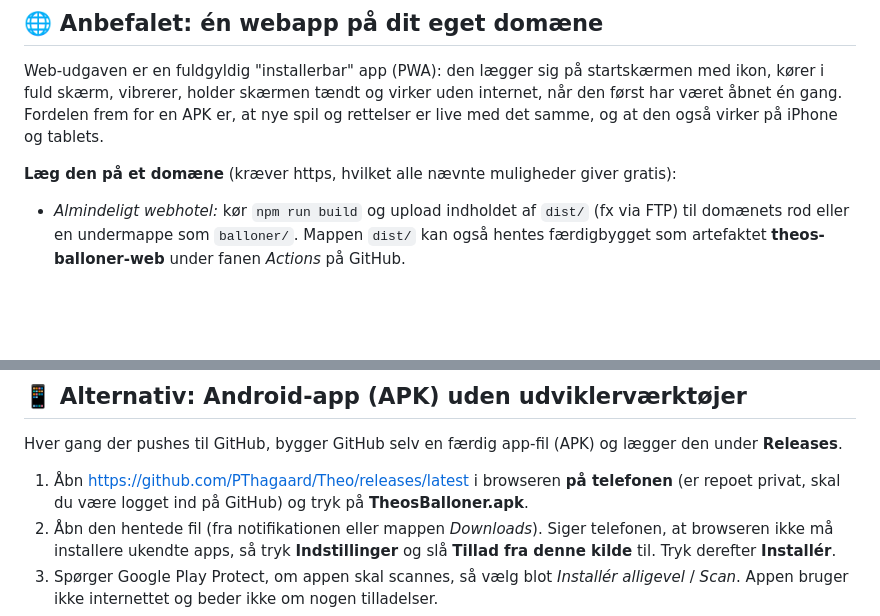
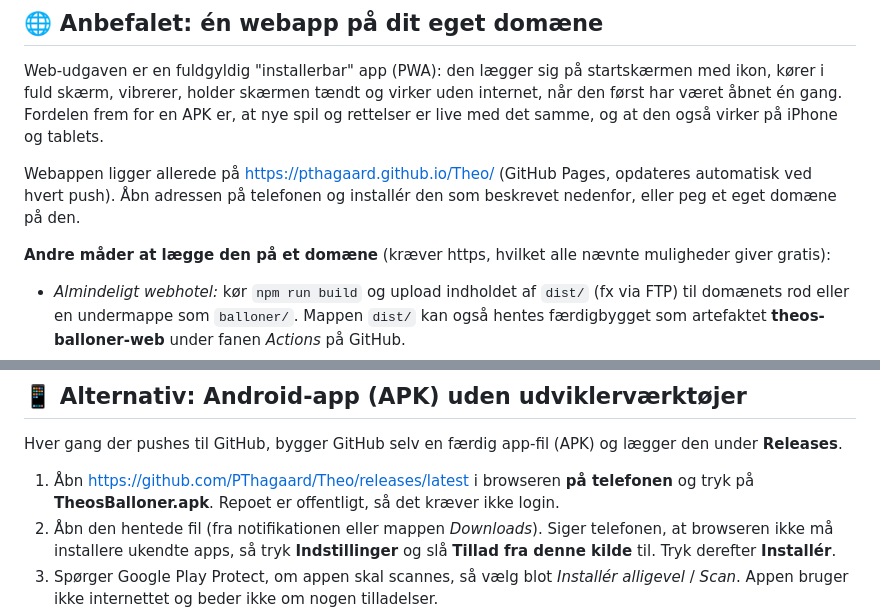
Before and after one commit to PThagaard/Theo, a Markdown page: README.md, 2 parts joined by grey strips. Drawn GitHub-style; blank space fills up the shorter version.

Commit message:
README: repoet er offentligt, webappen ligger på GitHub Pages
Co-Authored-By: Claude Fable 5.1 <noreply@anthropic.com>
Claude-Session: https://claude.ai/code/session_01GMAVU1UpLFLb2uWNangiX5

```diff
--- a/README.md
+++ b/README.md
@@ -10,7 +10,10 @@ Web-udgaven er en fuldgyldig "installerbar" app (PWA): den lægger sig på start
 vibrerer, holder skærmen tændt og virker uden internet, når den først har været åbnet én gang. Fordelen frem for en
 APK er, at nye spil og rettelser er live med det samme, og at den også virker på iPhone og tablets.
 
-**Læg den på et domæne** (kræver https, hvilket alle nævnte muligheder giver gratis):
+Webappen ligger allerede på <https://pthagaard.github.io/Theo/> (GitHub Pages, opdateres automatisk ved hvert push).
+Åbn adressen på telefonen og installér den som beskrevet nedenfor, eller peg et eget domæne på den.
+
+**Andre måder at lægge den på et domæne** (kræver https, hvilket alle nævnte muligheder giver gratis):
 
 - *Almindeligt webhotel:* kør `npm run build` og upload indholdet af `dist/` (fx via FTP) til domænets rod eller en
   undermappe som `balloner/`. Mappen `dist/` kan også hentes færdigbygget som artefaktet **theos-balloner-web** under
@@ -34,8 +37,8 @@ APK er, at nye spil og rettelser er live med det samme, og at den også virker p
 
 Hver gang der pushes til GitHub, bygger GitHub selv en færdig app-fil (APK) og lægger den under **Releases**.
 
-1. Åbn <https://github.com/PThagaard/Theo/releases/latest> i browseren **på telefonen** (er repoet privat, skal du
-   være logget ind på GitHub) og tryk på **TheosBalloner.apk**.
+1. Åbn <https://github.com/PThagaard/Theo/releases/latest> i browseren **på telefonen** og tryk på
+   **TheosBalloner.apk**. Repoet er offentligt, så det kræver ikke login.
 2. Åbn den hentede fil (fra notifikationen eller mappen *Downloads*). Siger telefonen, at browseren ikke må installere
    ukendte apps, så tryk **Indstillinger** og slå **Tillad fra denne kilde** til. Tryk derefter **Installér**.
 3. Spørger Google Play Protect, om appen skal scannes, så vælg blot *Installér alligevel* / *Scan*. Appen bruger
```
